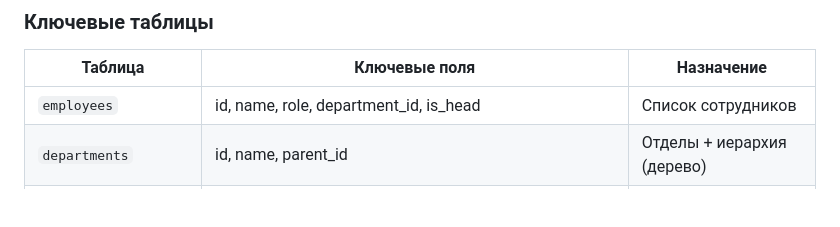
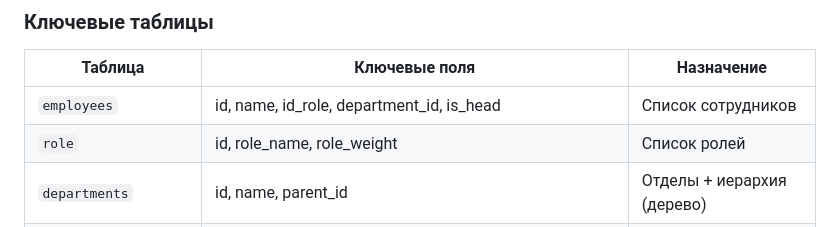
Before and after one commit to Kan1es/accelerator, a Markdown page: ARCHITECTURE.md, the part around the change. Drawn GitHub-style; blank space fills up the shorter version.

```diff
--- a/ARCHITECTURE.md
+++ b/ARCHITECTURE.md
@@ -37,7 +37,8 @@ graph TD
 
 | Таблица | Ключевые поля | Назначение |
 |---|---|---|
-| `employees` | id, name, role, department_id, is_head | Список сотрудников |
+| `employees` | id, name, id_role, department_id, is_head | Список сотрудников |
+| `role` | id, role_name, role_weight | Список ролей |
 | `departments` | id, name, parent_id | Отделы + иерархия (дерево) |
 | `categories` | id, name, keywords (из ии - в таблице оставляем пустыми), default_department_id | Типы обращений |
 | `tickets` | id, text, category_id, priority, status, created_at, author_id, assigned_to | Обращения |
```
